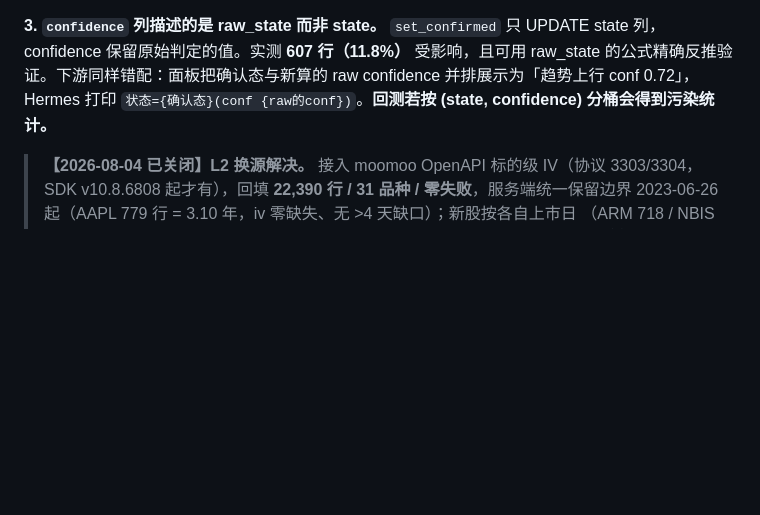
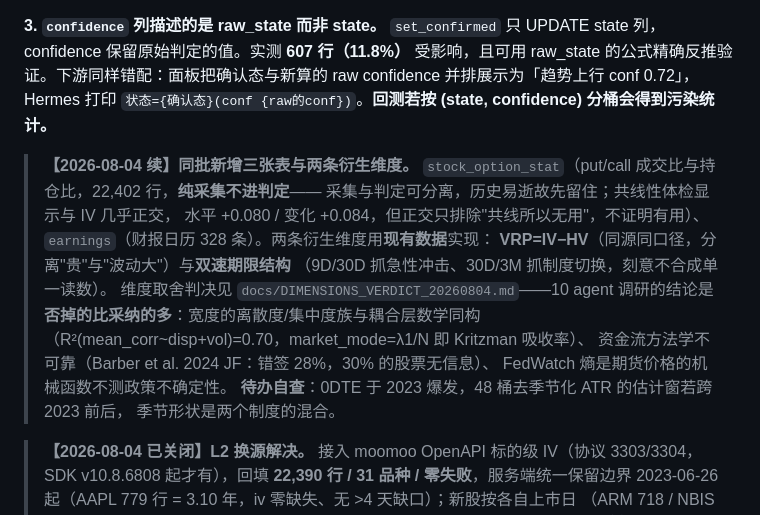
Before and after one commit to luoyd-star/VVV_Trade, a Markdown page: SYSTEM_LOG_20260731.md, the part around the change. GitHub-like rendering; blank space fills up the shorter version.

Commit message:
系统日志补本批：三张新表 + 两条衍生维度 + 维度取舍判决索引 + 一条自查项
Co-Authored-By: Claude Fable 5 <noreply@anthropic.com>

```diff
--- a/SYSTEM_LOG_20260731.md
+++ b/SYSTEM_LOG_20260731.md
@@ -580,6 +580,21 @@ margin 实况分布（5160 行）：中位数 **0.115**，**65.2%** 的行 margi
 
 **3. `confidence` 列描述的是 raw_state 而非 state。** `set_confirmed` 只 UPDATE state 列，confidence 保留原始判定的值。实测 **607 行（11.8%）** 受影响，且可用 raw_state 的公式精确反推验证。下游同样错配：面板把确认态与新算的 raw confidence 并排展示为「趋势上行 conf 0.72」，Hermes 打印 `状态={确认态}(conf {raw的conf})`。**回测若按 (state, confidence) 分桶会得到污染统计。**
 
+> **【2026-08-04 续】同批新增三张表与两条衍生维度。**
+> `stock_option_stat`（put/call 成交比与持仓比，22,402 行，**纯采集不进判定**——
+> 采集与判定可分离，历史易逝故先留住；共线性体检显示与 IV 几乎正交，
+> 水平 +0.080 / 变化 +0.084，但正交只排除"共线所以无用"，不证明有用）、
+> `earnings`（财报日历 328 条）。两条衍生维度用**现有数据**实现：
+> **VRP=IV−HV**（同源同口径，分离"贵"与"波动大"）与**双速期限结构**
+> （9D/30D 抓急性冲击、30D/3M 抓制度切换，刻意不合成单一读数）。
+> 维度取舍判决见 `docs/DIMENSIONS_VERDICT_20260804.md`——10 agent 调研的结论是
+> **否掉的比采纳的多**：宽度的离散度/集中度族与耦合层数学同构
+> （R²(mean_corr~disp+vol)=0.70，market_mode=λ1/N 即 Kritzman 吸收率）、
+> 资金流方法学不可靠（Barber et al. 2024 JF：错签 28%，30% 的股票无信息）、
+> FedWatch 熵是期货价格的机械函数不测政策不确定性。
+> **待办自查**：0DTE 于 2023 爆发，48 桶去季节化 ATR 的估计窗若跨 2023 前后，
+> 季节形状是两个制度的混合。
+
 > **【2026-08-04 已关闭】L2 换源解决。** 接入 moomoo OpenAPI 标的级 IV（协议 3303/3304，
 > SDK v10.8.6808 起才有），回填 **22,390 行 / 31 品种 / 零失败**，服务端统一保留边界
 > 2023-06-26 起（AAPL 779 行 = 3.10 年，iv 零缺失、无 >4 天缺口）；新股按各自上市日
```
